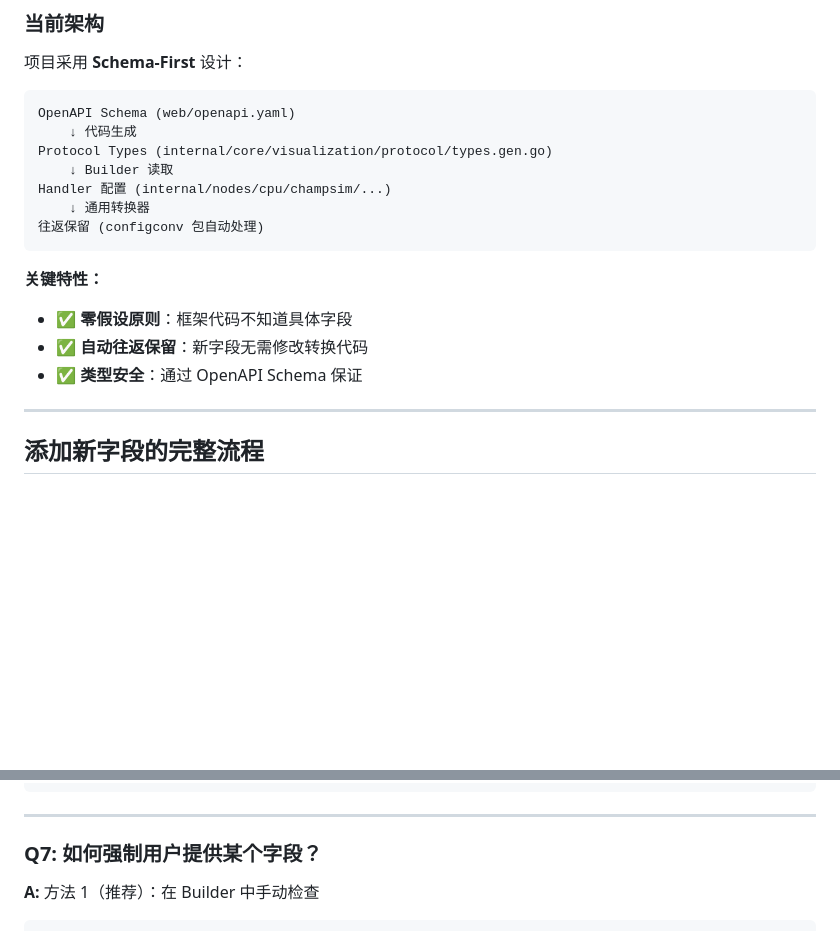
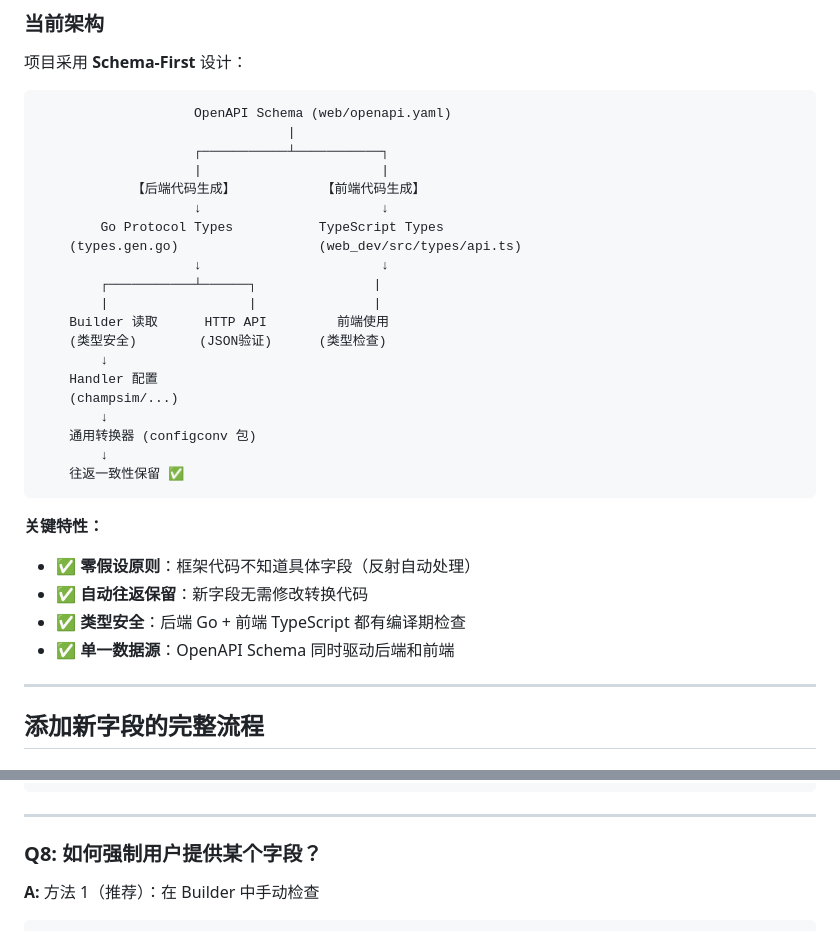
Before and after one commit to Readm/flow_control_sim, a Markdown page: docs/ADDING_NEW_FEATURE.md, 2 parts joined by grey strips. Drawn GitHub-style; blank space fills up the shorter version.

````diff
--- a/docs/ADDING_NEW_FEATURE.md
+++ b/docs/ADDING_NEW_FEATURE.md
@@ -23,19 +23,33 @@
 项目采用 **Schema-First** 设计：
 
 ```
-OpenAPI Schema (web/openapi.yaml)
-    ↓ 代码生成
-Protocol Types (internal/core/visualization/protocol/types.gen.go)
-    ↓ Builder 读取
-Handler 配置 (internal/nodes/cpu/champsim/...)
-    ↓ 通用转换器
-往返保留 (configconv 包自动处理)
+                    OpenAPI Schema (web/openapi.yaml)
+                                |
+                    ┌───────────┴───────────┐
+                    |                       |
+            【后端代码生成】           【前端代码生成】
+                    ↓                       ↓
+        Go Protocol Types           TypeScript Types
+    (types.gen.go)                  (web_dev/src/types/api.ts)
+                    ↓                       ↓
+        ┌───────────┴──────┐               |
+        |                  |               |
+    Builder 读取      HTTP API         前端使用
+    (类型安全)        (JSON验证)      (类型检查)
+        ↓
+    Handler 配置
+    (champsim/...)
+        ↓
+    通用转换器 (configconv 包)
+        ↓
+    往返一致性保留 ✅
 ```
 
 **关键特性：**
-- ✅ **零假设原则**：框架代码不知道具体字段
+- ✅ **零假设原则**：框架代码不知道具体字段（反射自动处理）
 - ✅ **自动往返保留**：新字段无需修改转换代码
-- ✅ **类型安全**：通过 OpenAPI Schema 保证
+- ✅ **类型安全**：后端 Go + 前端 TypeScript 都有编译期检查
+- ✅ **单一数据源**：OpenAPI Schema 同时驱动后端和前端
 
 ---
 
@@ -613,7 +720,7 @@ func (h *CPUNodeHandler) ExportStats() map[string]interface{} {
 
 ---
 
-### Q7: 如何强制用户提供某个字段？
+### Q8: 如何强制用户提供某个字段？
 
 **A:** 方法 1（推荐）：在 Builder 中手动检查
 
````
Also changed, not shown: other parts of docs/ADDING_NEW_FEATURE.md (+104 -11 lines).
